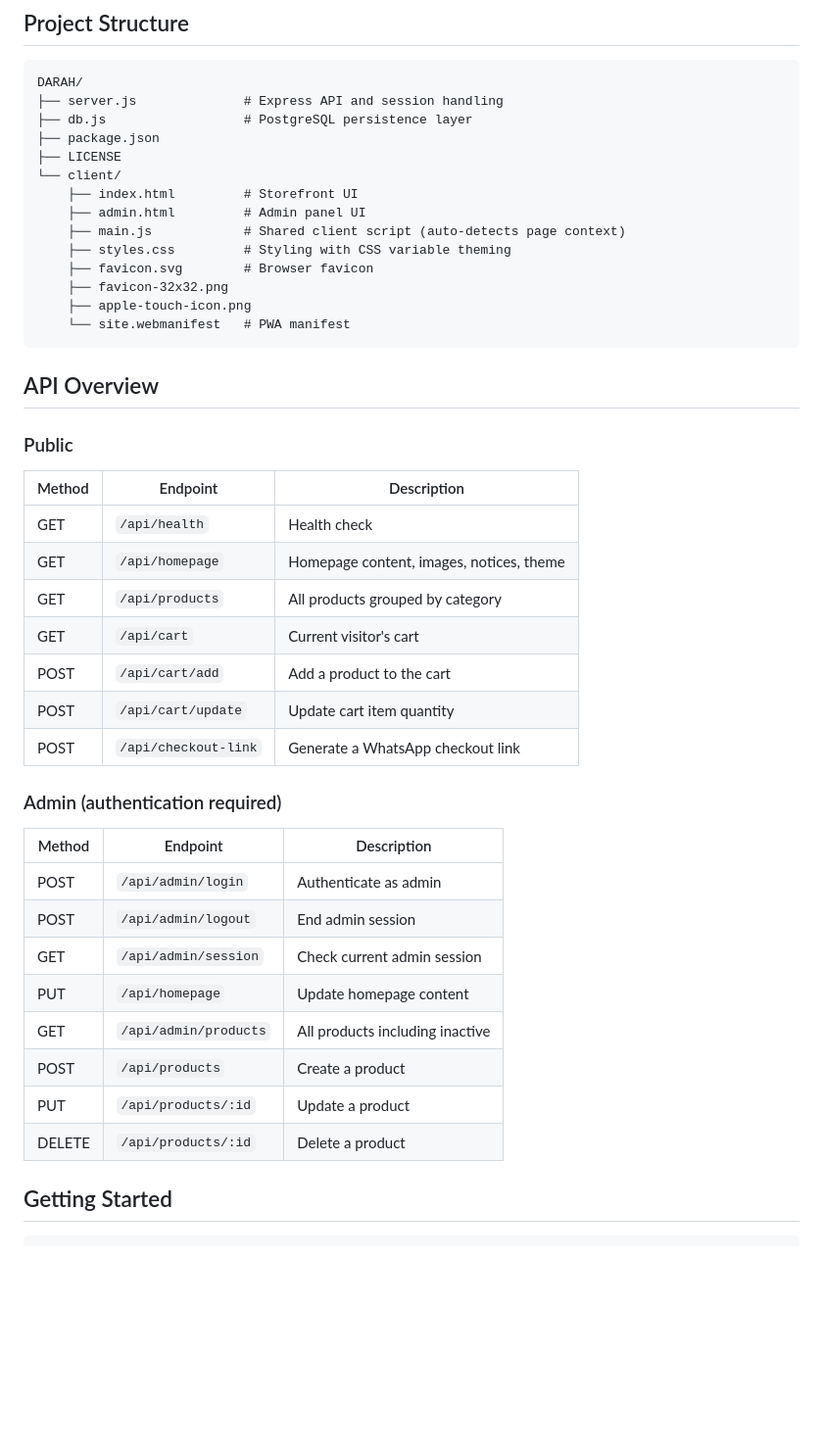
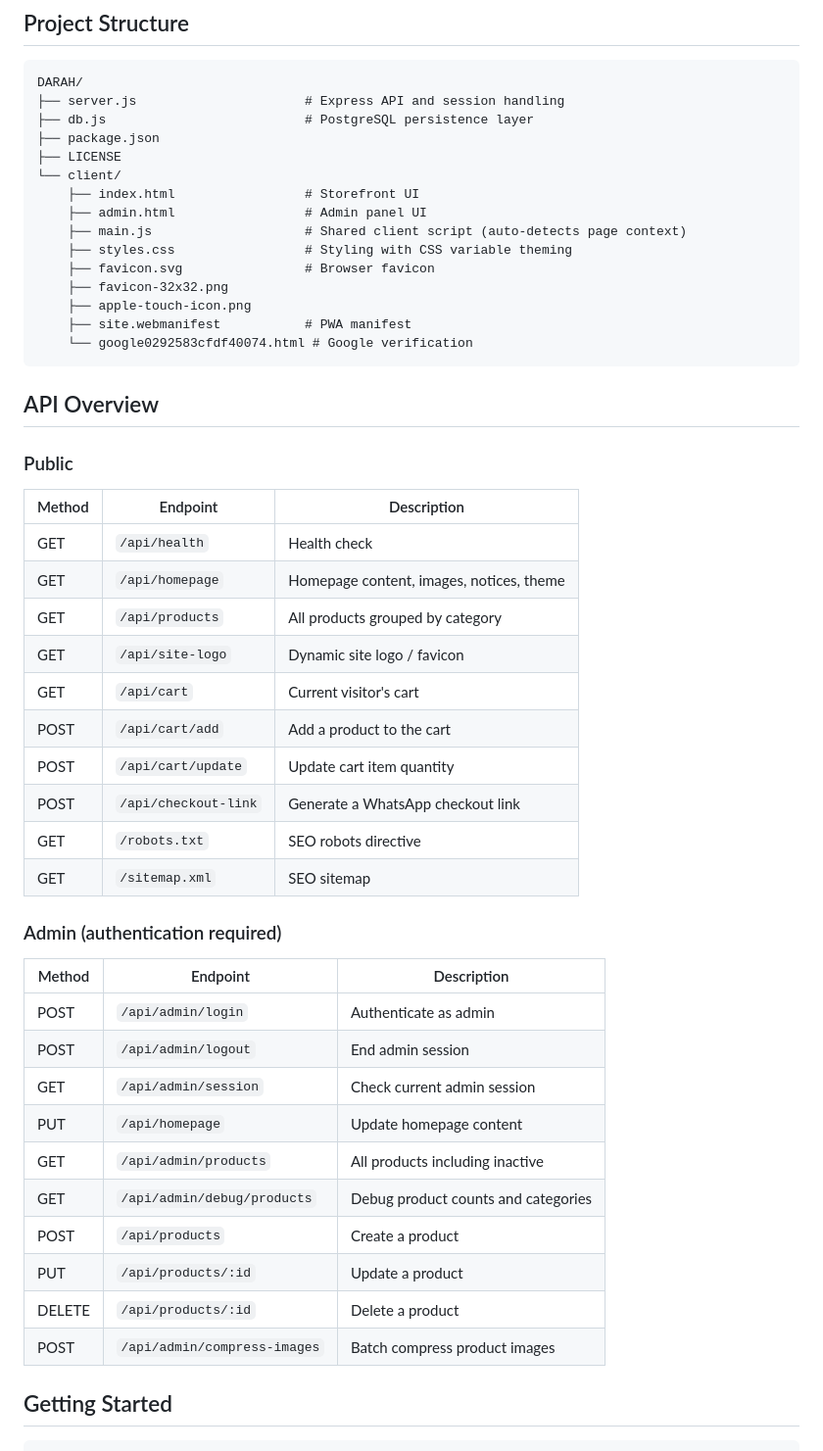
Before and after one commit to SRAS2024/DARAH, a Markdown page: README.md, the part around one of its changes. Shown at 98% size. Drawn GitHub-style; blank space fills up the shorter version.

````diff
--- a/README.md
+++ b/README.md
@@ -38,19 +56,20 @@ DARAH is a modern jewelry e-commerce storefront with a built-in admin panel and
 
 ```
 DARAH/
-├── server.js              # Express API and session handling
-├── db.js                  # PostgreSQL persistence layer
+├── server.js                      # Express API and session handling
+├── db.js                          # PostgreSQL persistence layer
 ├── package.json
 ├── LICENSE
 └── client/
-    ├── index.html         # Storefront UI
-    ├── admin.html         # Admin panel UI
-    ├── main.js            # Shared client script (auto-detects page context)
-    ├── styles.css         # Styling with CSS variable theming
-    ├── favicon.svg        # Browser favicon
+    ├── index.html                 # Storefront UI
+    ├── admin.html                 # Admin panel UI
+    ├── main.js                    # Shared client script (auto-detects page context)
+    ├── styles.css                 # Styling with CSS variable theming
+    ├── favicon.svg                # Browser favicon
     ├── favicon-32x32.png
     ├── apple-touch-icon.png
-    └── site.webmanifest   # PWA manifest
+    ├── site.webmanifest           # PWA manifest
+    └── google0292583cfdf40074.html # Google verification
 ```
 
 ## API Overview
@@ -62,10 +81,13 @@ DARAH/
 | GET | `/api/health` | Health check |
 | GET | `/api/homepage` | Homepage content, images, notices, theme |
 | GET | `/api/products` | All products grouped by category |
+| GET | `/api/site-logo` | Dynamic site logo / favicon |
 | GET | `/api/cart` | Current visitor's cart |
 | POST | `/api/cart/add` | Add a product to the cart |
 | POST | `/api/cart/update` | Update cart item quantity |
 | POST | `/api/checkout-link` | Generate a WhatsApp checkout link |
+| GET | `/robots.txt` | SEO robots directive |
+| GET | `/sitemap.xml` | SEO sitemap |
 
 ### Admin (authentication required)
 
@@ -76,9 +98,11 @@ DARAH/
 | GET | `/api/admin/session` | Check current admin session |
 | PUT | `/api/homepage` | Update homepage content |
 | GET | `/api/admin/products` | All products including inactive |
+| GET | `/api/admin/debug/products` | Debug product counts and categories |
 | POST | `/api/products` | Create a product |
 | PUT | `/api/products/:id` | Update a product |
 | DELETE | `/api/products/:id` | Delete a product |
+| POST | `/api/admin/compress-images` | Batch compress product images |
 
 ## Getting Started
 
````
Also changed, not shown: other parts of README.md (+27 -5 lines).
